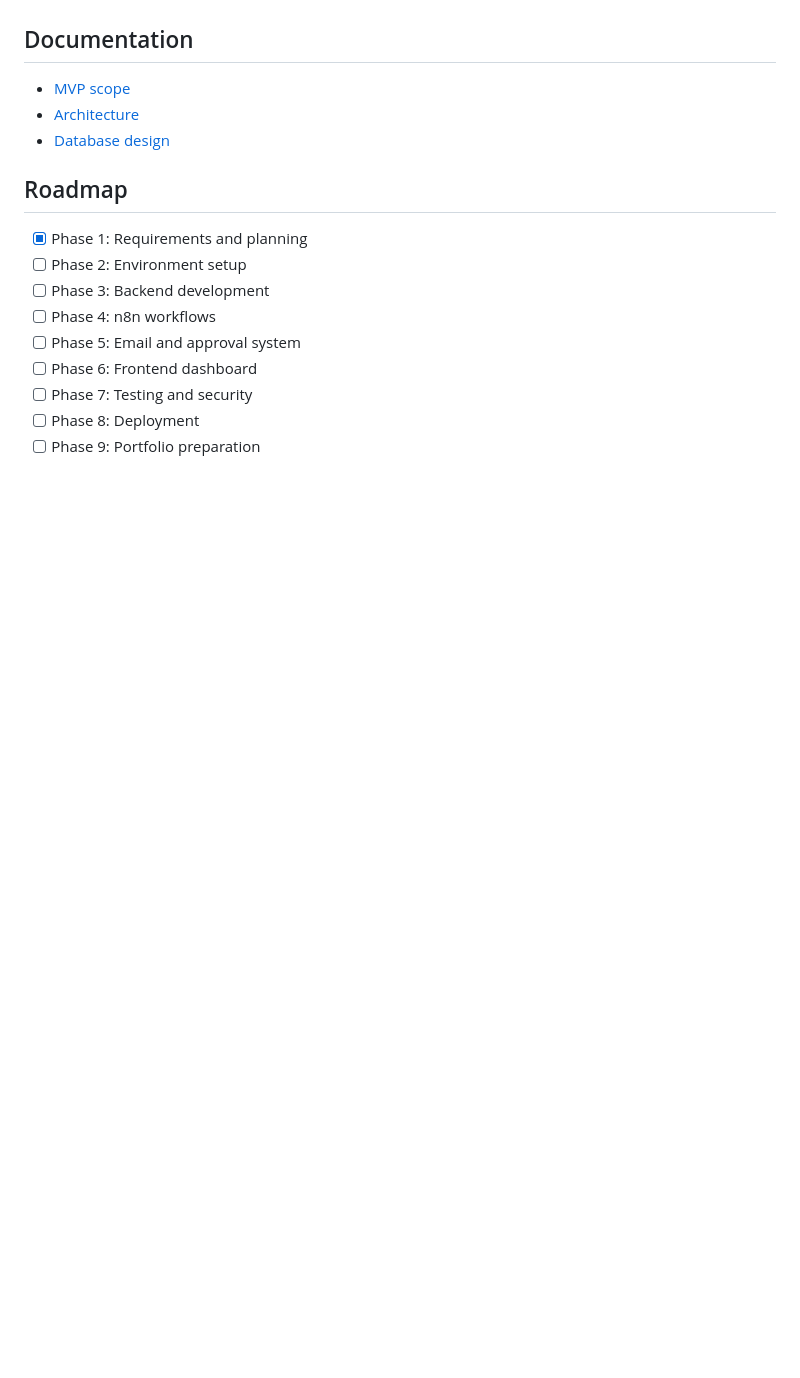
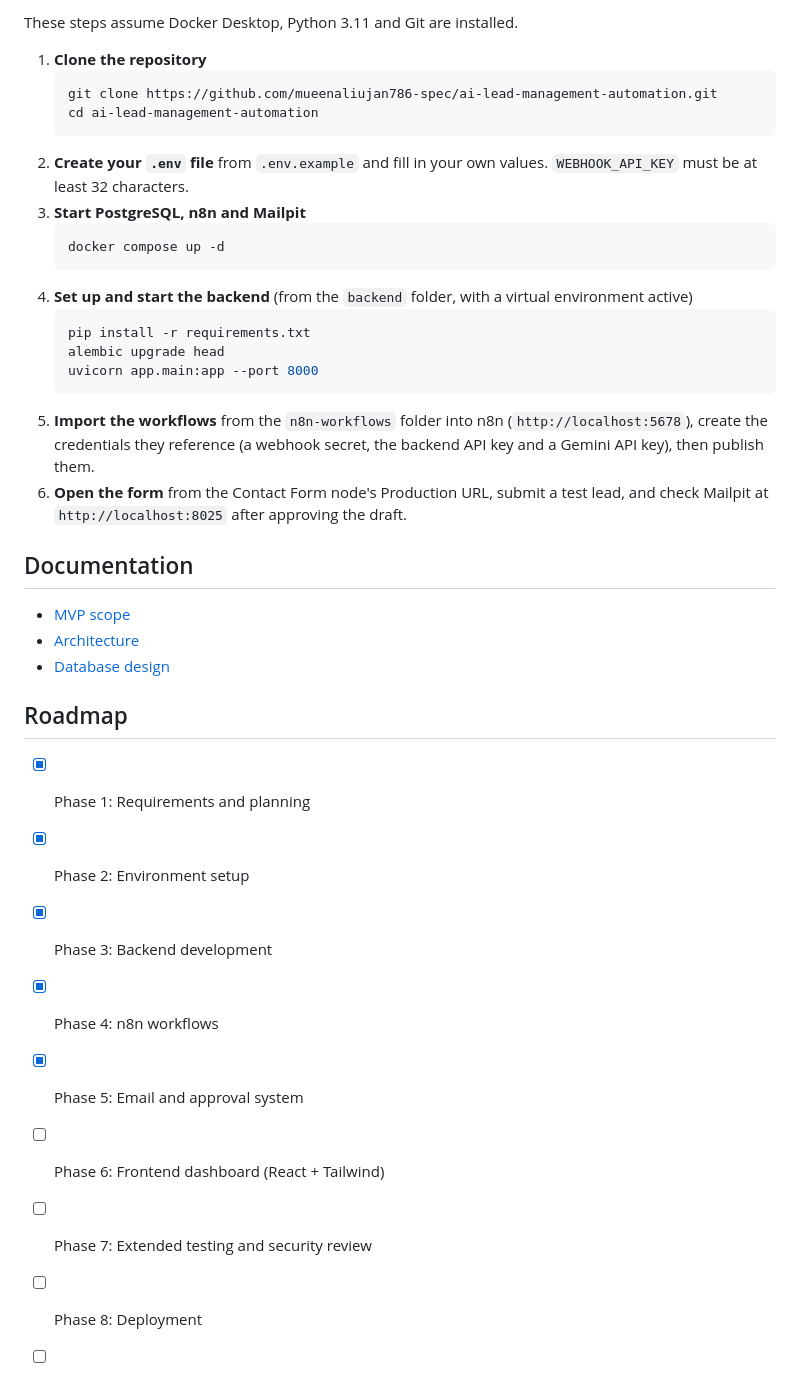
Before and after one commit to mueenaliujan786-spec/ai-lead-management-automation, a Markdown page: README.md, the part around one of its changes. GitHub-like rendering; blank space fills up the shorter version.

````diff
--- a/README.md
+++ b/README.md
@@ -23,3 +87,23 @@ An automation platform that receives customer leads, validates and stores them,
+These steps assume Docker Desktop, Python 3.11 and Git are installed.
+
+1. **Clone the repository**
+   ```bash
+   git clone https://github.com/mueenaliujan786-spec/ai-lead-management-automation.git
+   cd ai-lead-management-automation
+   ```
+2. **Create your `.env` file** from `.env.example` and fill in your own values. `WEBHOOK_API_KEY` must be at least 32 characters.
+3. **Start PostgreSQL, n8n and Mailpit**
+   ```bash
+   docker compose up -d
+   ```
+4. **Set up and start the backend** (from the `backend` folder, with a virtual environment active)
+   ```bash
+   pip install -r requirements.txt
+   alembic upgrade head
+   uvicorn app.main:app --port 8000
+   ```
+5. **Import the workflows** from the `n8n-workflows` folder into n8n (`http://localhost:5678`), create the credentials they reference (a webhook secret, the backend API key and a Gemini API key), then publish them.
+6. **Open the form** from the Contact Form node's Production URL, submit a test lead, and check Mailpit at `http://localhost:8025` after approving the draft.
 
 ## Documentation
 
@@ -30,11 +114,11 @@ An automation platform that receives customer leads, validates and stores them,
 ## Roadmap
 
 - [x] Phase 1: Requirements and planning
-- [ ] Phase 2: Environment setup
-- [ ] Phase 3: Backend development
-- [ ] Phase 4: n8n workflows
-- [ ] Phase 5: Email and approval system
-- [ ] Phase 6: Frontend dashboard
-- [ ] Phase 7: Testing and security
+- [x] Phase 2: Environment setup
+- [x] Phase 3: Backend development
+- [x] Phase 4: n8n workflows
+- [x] Phase 5: Email and approval system
+- [ ] Phase 6: Frontend dashboard (React + Tailwind)
+- [ ] Phase 7: Extended testing and security review
 - [ ] Phase 8: Deployment
 - [ ] Phase 9: Portfolio preparation
````
Also changed, not shown: other parts of README.md (+77 -13 lines), docs/screenshots/database-result.png (added), docs/screenshots/form.png (added), docs/screenshots/mailpit-inbox.png (added), docs/screenshots/workflow-lead-intake.png (added).
